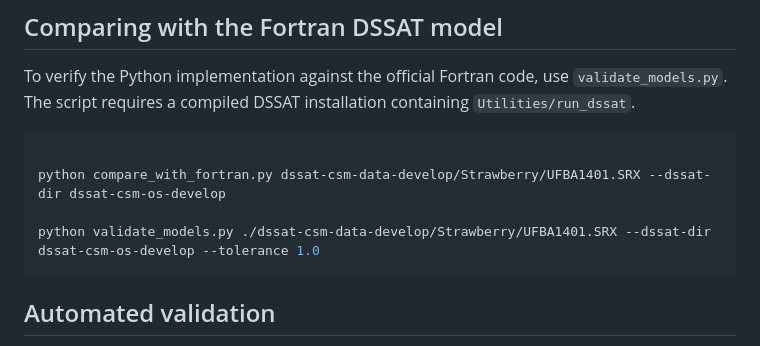
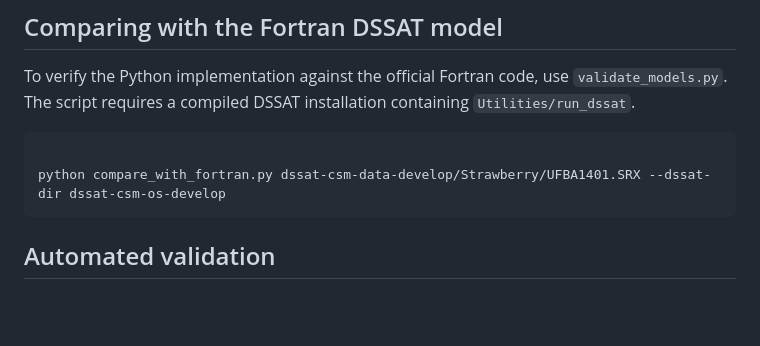
Before and after one commit to itsjameshan/CN-strawberryDSSAT, a Markdown page: README.md, the part around the change. GitHub-like rendering; blank space fills up the shorter version.

Commit message:
Clear up README.md

````diff
--- a/README.md
+++ b/README.md
@@ -140,11 +140,7 @@ To verify the Python implementation against the official Fortran code, use `vali
 ```bash
 
 python compare_with_fortran.py dssat-csm-data-develop/Strawberry/UFBA1401.SRX --dssat-dir dssat-csm-os-develop
-
-python validate_models.py ./dssat-csm-data-develop/Strawberry/UFBA1401.SRX --dssat-dir dssat-csm-os-develop --tolerance 1.0
 ```
-
-
 
 ## Automated validation
 
````
